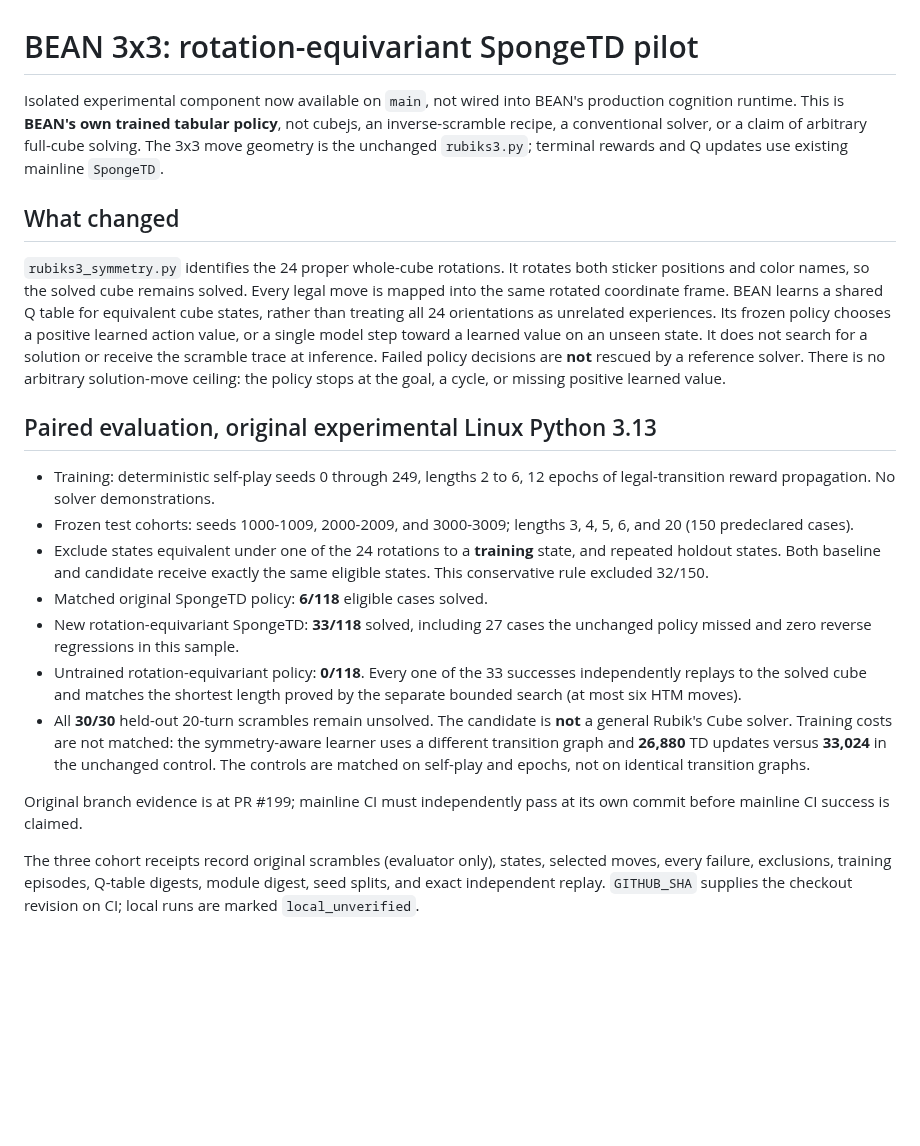
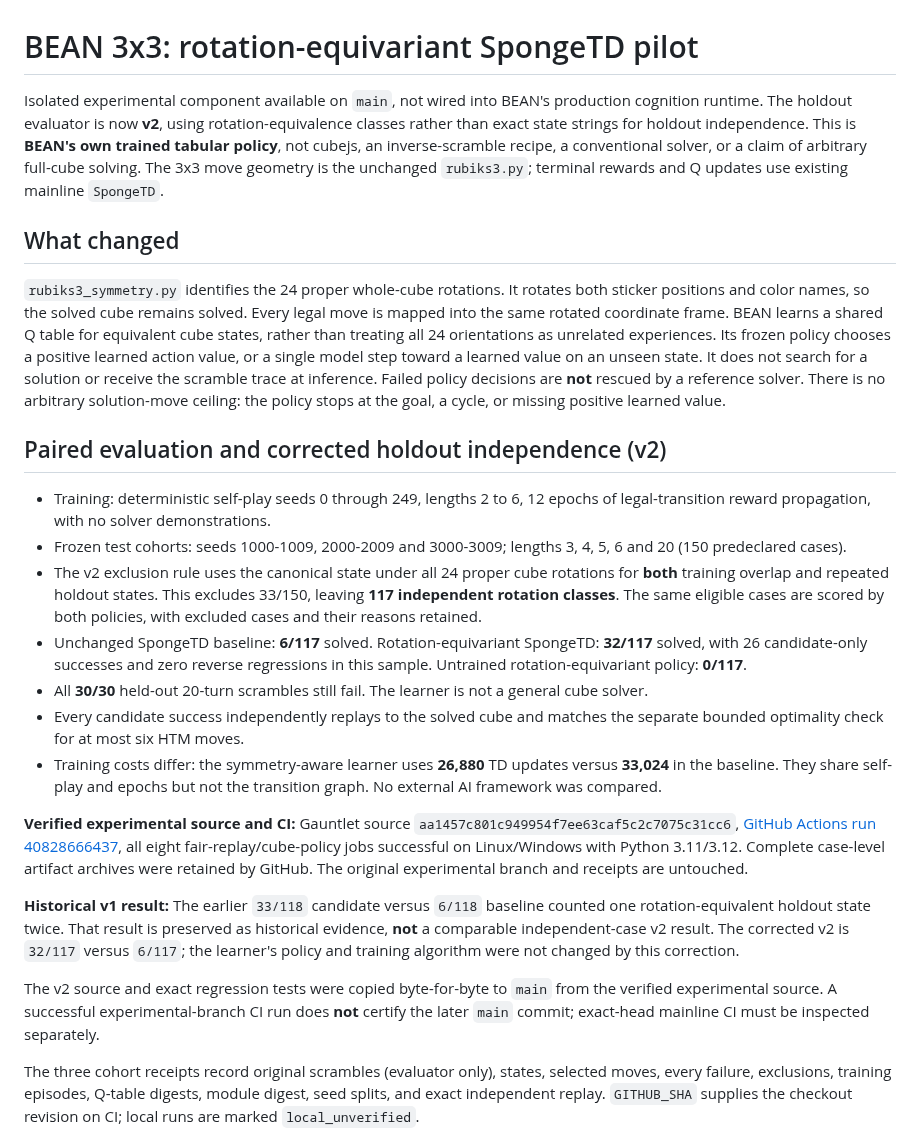
Before and after one commit to danieloculus0-bot/BEAN, a Markdown page: experiments/cognitive_gauntlet/RUBIKS_SYMMETRY.md, the part around the change. GitHub-like rendering; blank space fills up the shorter version.

Commit message:
docs(cube): preserve v1 baseline and cite v2 exact-head CI, corrected heldout denominator

```diff
--- a/experiments/cognitive_gauntlet/RUBIKS_SYMMETRY.md
+++ b/experiments/cognitive_gauntlet/RUBIKS_SYMMETRY.md
@@ -1,6 +1,6 @@
 # BEAN 3x3: rotation-equivariant SpongeTD pilot
 
-Isolated experimental component now available on `main`, not wired into BEAN's production cognition runtime. This is **BEAN's own trained tabular policy**, not
+Isolated experimental component available on `main`, not wired into BEAN's production cognition runtime. The holdout evaluator is now **v2**, using rotation-equivalence classes rather than exact state strings for holdout independence. This is **BEAN's own trained tabular policy**, not
 cubejs, an inverse-scramble recipe, a conventional solver, or a claim of
 arbitrary full-cube solving. The 3x3 move geometry is the unchanged
 `rubiks3.py`; terminal rewards and Q updates use existing mainline `SpongeTD`.
@@ -18,28 +18,21 @@ trace at inference. Failed policy decisions are **not** rescued by a reference
 solver. There is no arbitrary solution-move ceiling: the policy stops at the
 goal, a cycle, or missing positive learned value.
 
-## Paired evaluation, original experimental Linux Python 3.13
+## Paired evaluation and corrected holdout independence (v2)
 
-- Training: deterministic self-play seeds 0 through 249, lengths 2 to 6,
-  12 epochs of legal-transition reward propagation. No solver demonstrations.
-- Frozen test cohorts: seeds 1000-1009, 2000-2009, and 3000-3009;
-  lengths 3, 4, 5, 6, and 20 (150 predeclared cases).
-- Exclude states equivalent under one of the 24 rotations to a **training**
-  state, and repeated holdout states. Both baseline and candidate receive
-  exactly the same eligible states. This conservative rule excluded 32/150.
-- Matched original SpongeTD policy: **6/118** eligible cases solved.
-- New rotation-equivariant SpongeTD: **33/118** solved, including 27 cases
-  the unchanged policy missed and zero reverse regressions in this sample.
-- Untrained rotation-equivariant policy: **0/118**. Every one of the 33
-  successes independently replays to the solved cube and matches the shortest
-  length proved by the separate bounded search (at most six HTM moves).
-- All **30/30** held-out 20-turn scrambles remain unsolved. The candidate is
-  **not** a general Rubik's Cube solver. Training costs are not matched:
-  the symmetry-aware learner uses a different transition graph and **26,880**
-  TD updates versus **33,024** in the unchanged control. The controls are
-  matched on self-play and epochs, not on identical transition graphs.
+- Training: deterministic self-play seeds 0 through 249, lengths 2 to 6, 12 epochs of legal-transition reward propagation, with no solver demonstrations.
+- Frozen test cohorts: seeds 1000-1009, 2000-2009 and 3000-3009; lengths 3, 4, 5, 6 and 20 (150 predeclared cases).
+- The v2 exclusion rule uses the canonical state under all 24 proper cube rotations for **both** training overlap and repeated holdout states. This excludes 33/150, leaving **117 independent rotation classes**. The same eligible cases are scored by both policies, with excluded cases and their reasons retained.
+- Unchanged SpongeTD baseline: **6/117** solved. Rotation-equivariant SpongeTD: **32/117** solved, with 26 candidate-only successes and zero reverse regressions in this sample. Untrained rotation-equivariant policy: **0/117**.
+- All **30/30** held-out 20-turn scrambles still fail. The learner is not a general cube solver.
+- Every candidate success independently replays to the solved cube and matches the separate bounded optimality check for at most six HTM moves.
+- Training costs differ: the symmetry-aware learner uses **26,880** TD updates versus **33,024** in the baseline. They share self-play and epochs but not the transition graph. No external AI framework was compared.
 
-Original branch evidence is at PR #199; mainline CI must independently pass at its own commit before mainline CI success is claimed.
+**Verified experimental source and CI:** Gauntlet source `aa1457c801c949954f7ee63caf5c2c7075c31cc6`, [GitHub Actions run 40828666437](https://github.com/danieloculus0-bot/BEAN/actions/runs/40828666437), all eight fair-replay/cube-policy jobs successful on Linux/Windows with Python 3.11/3.12. Complete case-level artifact archives were retained by GitHub. The original experimental branch and receipts are untouched.
+
+**Historical v1 result:** The earlier `33/118` candidate versus `6/118` baseline counted one rotation-equivalent holdout state twice. That result is preserved as historical evidence, **not** a comparable independent-case v2 result. The corrected v2 is `32/117` versus `6/117`; the learner's policy and training algorithm were not changed by this correction.
+
+The v2 source and exact regression tests were copied byte-for-byte to `main` from the verified experimental source. A successful experimental-branch CI run does **not** certify the later `main` commit; exact-head mainline CI must be inspected separately.
 
 The three cohort receipts record original scrambles (evaluator only), states,
 selected moves, every failure, exclusions, training episodes, Q-table digests,
```
